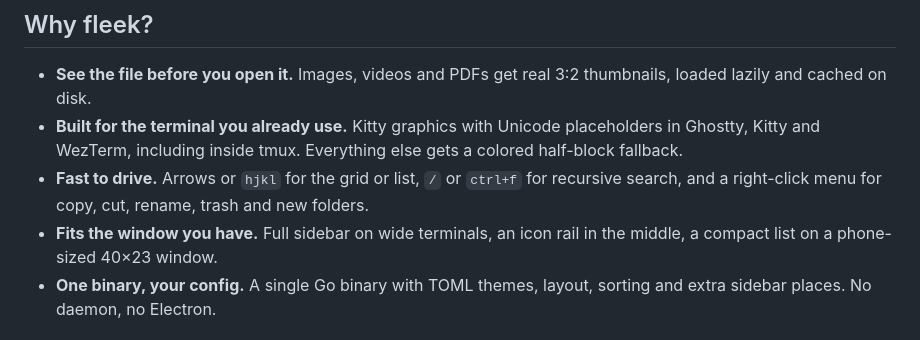
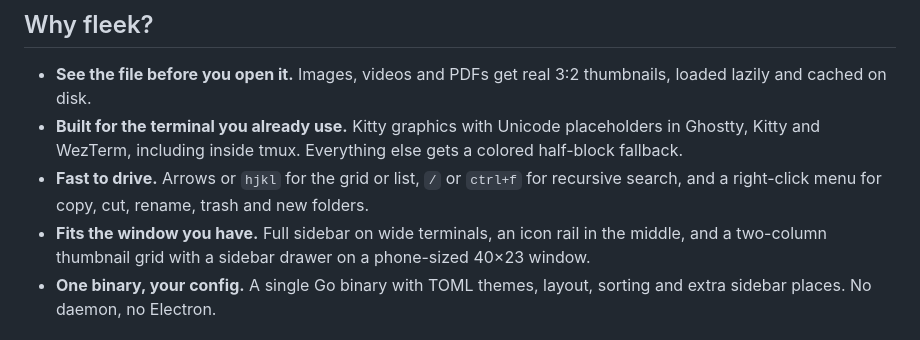
Before and after one commit to StefanVonRanda/fleek, a Markdown page: README.md, the part around one of its changes. GitHub-like rendering.

```diff
--- a/README.md
+++ b/README.md
@@ -23,7 +23,8 @@ built for Ghostty and tmux.
   recursive search, and a right-click menu for copy, cut, rename, trash and new
   folders.
 - **Fits the window you have.** Full sidebar on wide terminals, an icon rail in
-  the middle, a compact list on a phone-sized 40×23 window.
+  the middle, and a two-column thumbnail grid with a sidebar drawer on a
+  phone-sized 40×23 window.
 - **One binary, your config.** A single Go binary with TOML themes, layout,
   sorting and extra sidebar places. No daemon, no Electron.
 
```
Also changed, not shown: other parts of README.md (+14 -12 lines), docs/images/phone-sidebar.png (added), docs/images/phone.png, 5 other files.
